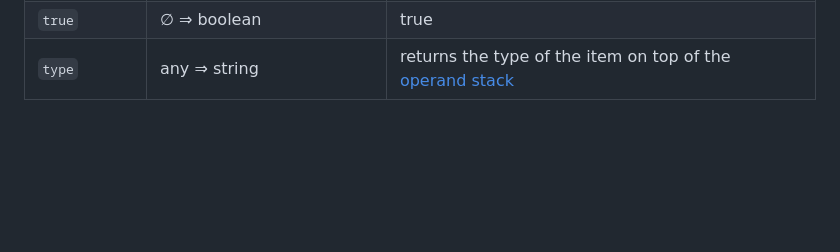
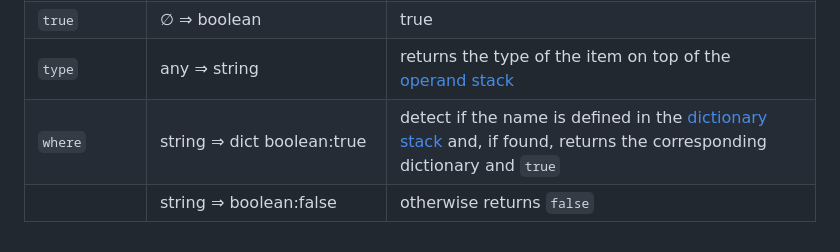
Before and after one commit to progbots/engine, a Markdown page: docs/operators/README.md, the part around the change. GitHub-like rendering; blank space fills up the shorter version.

Commit message:
documentation(operators/dictstack/where): where

```diff
--- a/docs/operators/README.md
+++ b/docs/operators/README.md
@@ -57,6 +57,8 @@
 |  | string => ∅ | throws a custom exception |
 | `true` | ∅ ⇒ boolean | true |
 | `type` | any ⇒ string | returns the type of the item on top of the [operand stack][operand stack] |
+| `where` | string ⇒ dict boolean:true | detect if the name is defined in the [dictionary stack][dictionary stack] and, if found, returns the corresponding dictionary and `true` |
+|  | string ⇒ boolean:false | otherwise returns `false` |
 
 [dictionary stack]: https://github.com/progbots/engine/blob/main/docs/README.md
 [operand stack]: https://github.com/progbots/engine/blob/main/docs/README.md
```
